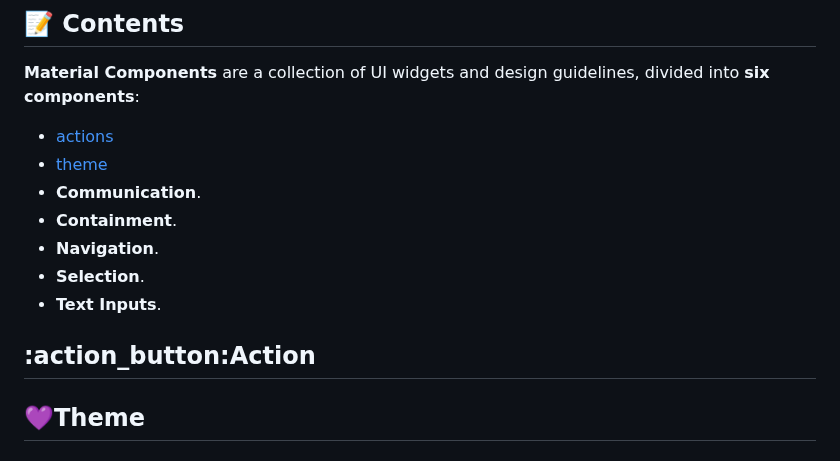
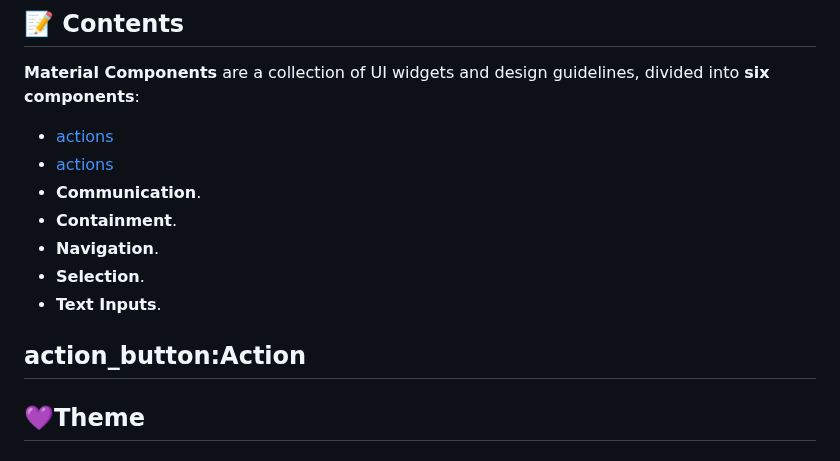
Before and after one commit to afnanalmohd/task_flutterr, a Markdown page: README.md, the part around the change. Rendered like a GitHub page.

```diff
--- a/README.md
+++ b/README.md
@@ -22,7 +22,7 @@
 
 
  -  [actions](#action_button)
- -  [theme](#purple_hearttheme)
+ -  [actions](#purple_hearttheme)
  - **Communication**.
  - **Containment**.
  - **Navigation**.
@@ -33,7 +33,7 @@
 
 
 
-## :action_button:Action
+## action_button:Action
 ## :purple_heart:Theme
 
 # Common Buttons
```
